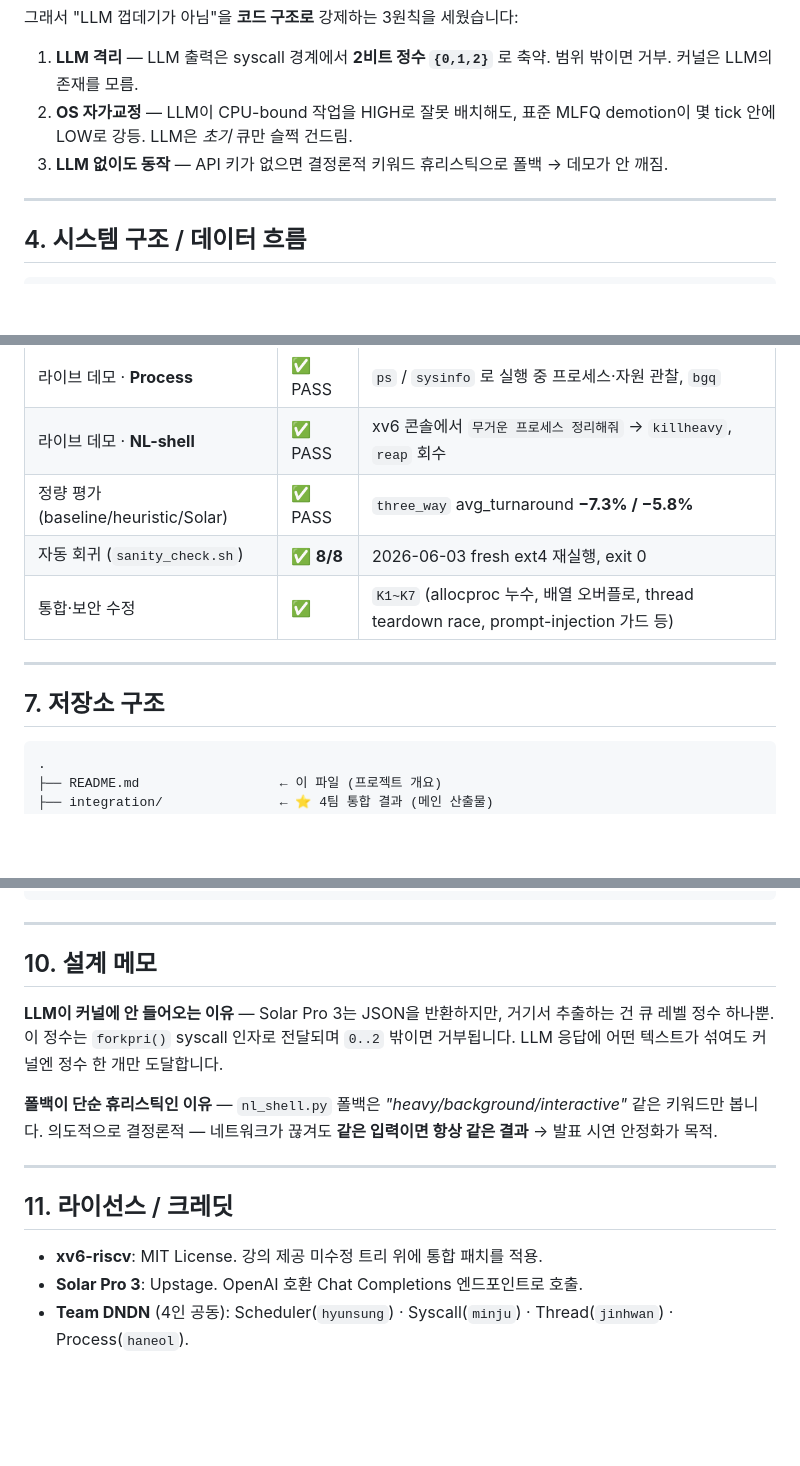
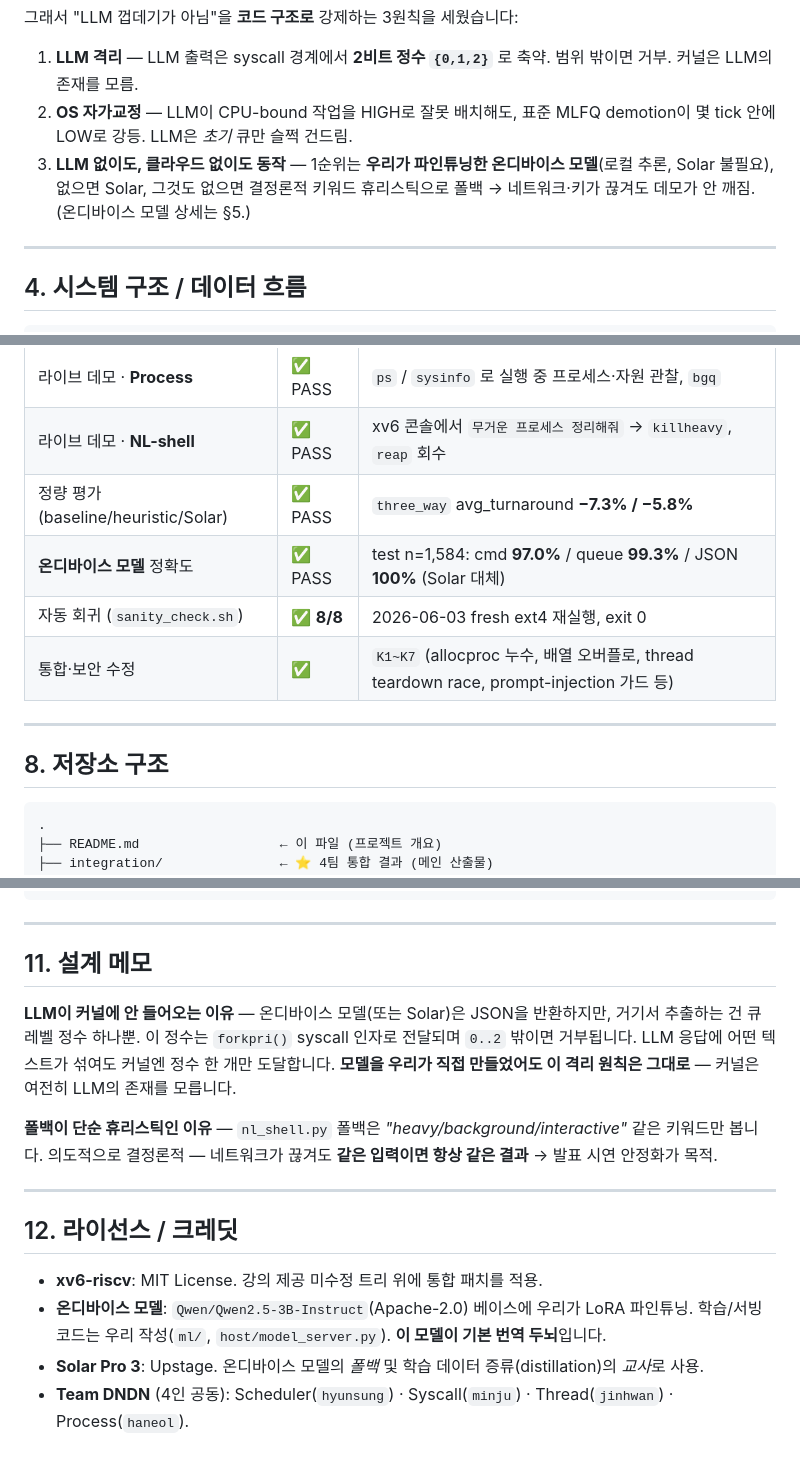
Before and after one commit to DNDN123/DNDN, a Markdown page: README.md, 3 parts joined by grey strips. Drawn GitHub-style; blank space fills up the shorter version.

````diff
--- a/README.md
+++ b/README.md
@@ -76,7 +76,9 @@
    커널은 LLM의 존재를 모름.
 2. **OS 자가교정** — LLM이 CPU-bound 작업을 HIGH로 잘못 배치해도, 표준 MLFQ demotion이
    몇 tick 안에 LOW로 강등. LLM은 *초기* 큐만 슬쩍 건드림.
-3. **LLM 없이도 동작** — API 키가 없으면 결정론적 키워드 휴리스틱으로 폴백 → 데모가 안 깨짐.
+3. **LLM 없이도, 클라우드 없이도 동작** — 1순위는 **우리가 파인튜닝한 온디바이스 모델**(로컬
+   추론, Solar 불필요), 없으면 Solar, 그것도 없으면 결정론적 키워드 휴리스틱으로 폴백 →
+   네트워크·키가 끊겨도 데모가 안 깨짐. (온디바이스 모델 상세는 §5.)
 
 ---
 
@@ -136,12 +204,13 @@
 | 라이브 데모 · **Process** | ✅ PASS | `ps` / `sysinfo` 로 실행 중 프로세스·자원 관찰, `bgq` |
 | 라이브 데모 · **NL-shell** | ✅ PASS | xv6 콘솔에서 `무거운 프로세스 정리해줘` → `killheavy`, `reap` 회수 |
 | 정량 평가 (baseline/heuristic/Solar) | ✅ PASS | `three_way` avg_turnaround **−7.3% / −5.8%** |
+| **온디바이스 모델** 정확도 | ✅ PASS | test n=1,584: cmd **97.0%** / queue **99.3%** / JSON **100%** (Solar 대체) |
 | 자동 회귀 (`sanity_check.sh`) | ✅ **8/8** | 2026-06-03 fresh ext4 재실행, exit 0 |
 | 통합·보안 수정 | ✅ | `K1~K7` (allocproc 누수, 배열 오버플로, thread teardown race, prompt-injection 가드 등) |
 
 ---
 
-## 7. 저장소 구조
+## 8. 저장소 구조
 
 ```
 .
@@ -226,11 +295,12 @@ python3 nl_demo.py  --once "밤새 돌려도 되는 통계 집계"        # →
 
 ---
 
-## 10. 설계 메모
+## 11. 설계 메모
 
-**LLM이 커널에 안 들어오는 이유** — Solar Pro 3는 JSON을 반환하지만, 거기서 추출하는 건
-큐 레벨 정수 하나뿐. 이 정수는 `forkpri()` syscall 인자로 전달되며 `0..2` 밖이면 거부됩니다.
-LLM 응답에 어떤 텍스트가 섞여도 커널엔 정수 한 개만 도달합니다.
+**LLM이 커널에 안 들어오는 이유** — 온디바이스 모델(또는 Solar)은 JSON을 반환하지만, 거기서
+추출하는 건 큐 레벨 정수 하나뿐. 이 정수는 `forkpri()` syscall 인자로 전달되며 `0..2` 밖이면
+거부됩니다. LLM 응답에 어떤 텍스트가 섞여도 커널엔 정수 한 개만 도달합니다. **모델을 우리가
+직접 만들었어도 이 격리 원칙은 그대로** — 커널은 여전히 LLM의 존재를 모릅니다.
 
 **폴백이 단순 휴리스틱인 이유** — `nl_shell.py` 폴백은 *"heavy/background/interactive"* 같은
 키워드만 봅니다. 의도적으로 결정론적 — 네트워크가 끊겨도 **같은 입력이면 항상 같은 결과** →
@@ -238,8 +308,10 @@ LLM 응답에 어떤 텍스트가 섞여도 커널엔 정수 한 개만 도달
 
 ---
 
-## 11. 라이선스 / 크레딧
+## 12. 라이선스 / 크레딧
 
 - **xv6-riscv**: MIT License. 강의 제공 미수정 트리 위에 통합 패치를 적용.
-- **Solar Pro 3**: Upstage. OpenAI 호환 Chat Completions 엔드포인트로 호출.
+- **온디바이스 모델**: `Qwen/Qwen2.5-3B-Instruct`(Apache-2.0) 베이스에 우리가 LoRA 파인튜닝.
+  학습/서빙 코드는 우리 작성(`ml/`, `host/model_server.py`). **이 모델이 기본 번역 두뇌**입니다.
+- **Solar Pro 3**: Upstage. 온디바이스 모델의 *폴백* 및 학습 데이터 증류(distillation)의 *교사*로 사용.
 - **Team DNDN** (4인 공동): Scheduler(`hyunsung`) · Syscall(`minju`) · Thread(`jinhwan`) · Process(`haneol`).
````
Also changed, not shown: other parts of README.md (+71 -5 lines).
